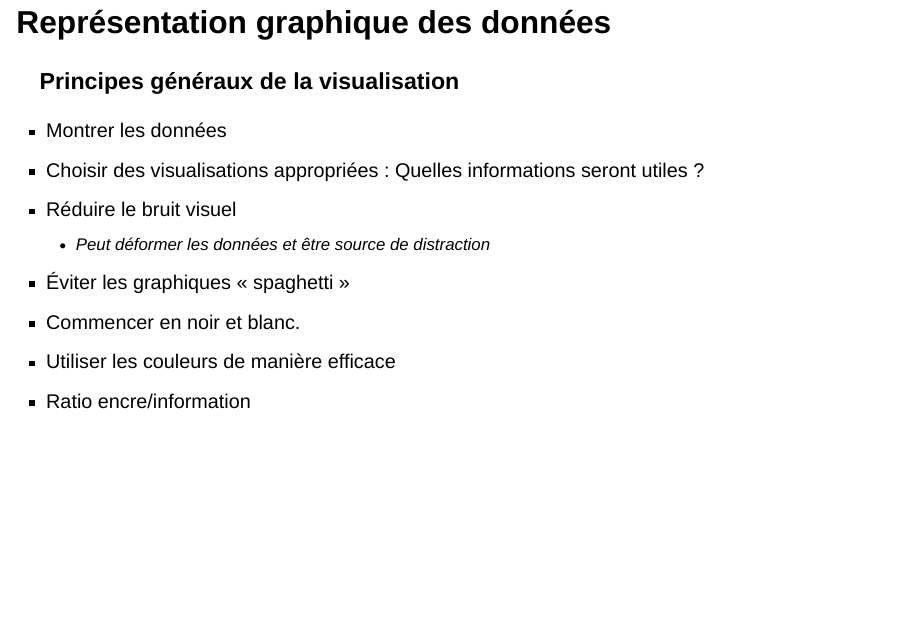
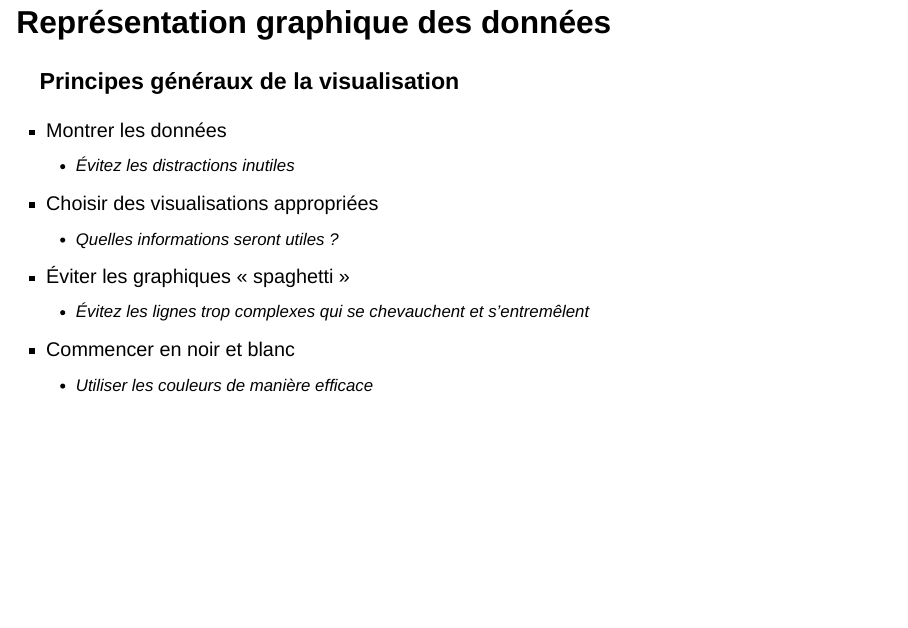
Before and after one commit to capel201/capel201.github.io, a Quarto document (index.qmd): page 39 of 52. Rendered offline with R 4.5, knitr and Pandoc in place of Quarto, with nearby package versions; drawn as Slidy slides in place of the format the file asks for.

Commit message:
ajout visualisation graphique

```diff
--- a/index.qmd
+++ b/index.qmd
@@ -380,13 +380,14 @@ Autres fonctions pour importer des données dépendamment du format:
 ### Principes généraux de la visualisation
 
 - Montrer les données
-- Choisir des visualisations appropriées : Quelles informations seront utiles ?
-- Réduire le bruit visuel
-  - Peut déformer les données et être source de distraction
+  - Évitez les distractions inutiles
+- Choisir des visualisations appropriées
+  - Quelles informations seront utiles ?
 - Éviter les graphiques « spaghetti »
-- Commencer en noir et blanc.
-- Utiliser les couleurs de manière efficace
-- Ratio encre/information
+  - Évitez les lignes trop complexes qui se chevauchent et s'entremêlent
+- Commencer en noir et blanc
+  - Utiliser les couleurs de manière efficace
+
 
 ## Représentation graphique des données{.smaller}
 
```
Also changed, not shown: index.html.
